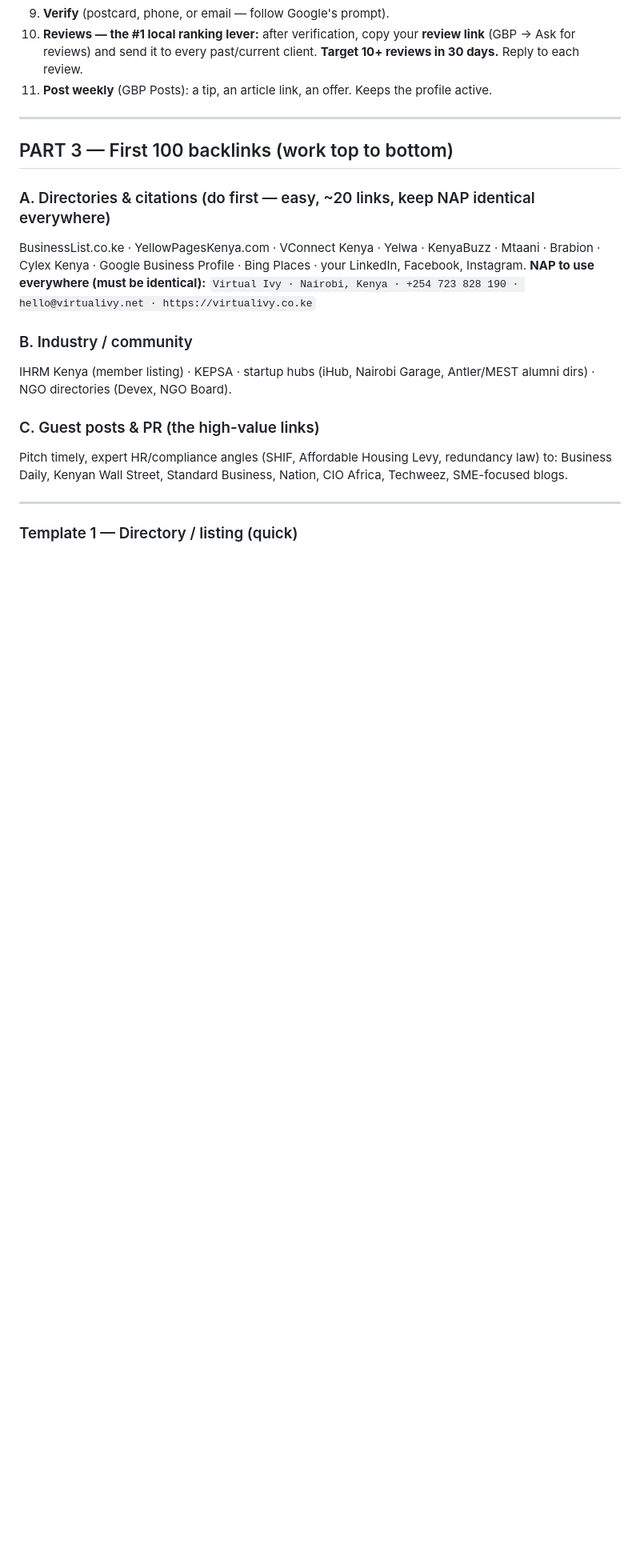
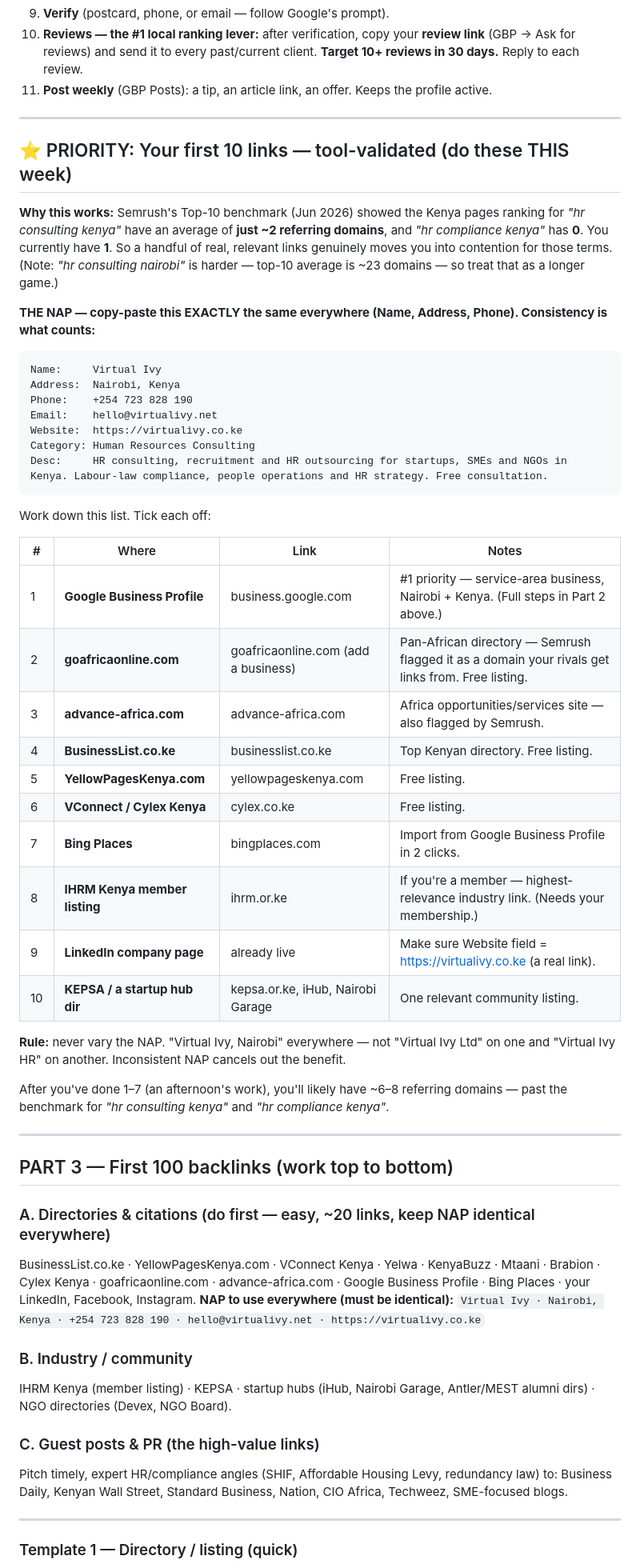
Before and after one commit to Chamia/virtualivy-website, a Markdown page: docs/SEO-PLAYBOOK.md, the part around one of its changes. Shown at 80% size. Drawn GitHub-style; blank space fills up the shorter version.

Commit message:
Playbook: tool-validated first-10 links priority list + exact NAP, refresh status

````diff
--- a/docs/SEO-PLAYBOOK.md
+++ b/docs/SEO-PLAYBOOK.md
@@ -53,10 +53,46 @@ Go to **business.google.com → "Manage now"**.
 
 ---
 
+## ⭐ PRIORITY: Your first 10 links — tool-validated (do these THIS week)
+
+**Why this works:** Semrush's Top-10 benchmark (Jun 2026) showed the Kenya pages ranking for *"hr consulting kenya"* have an average of **just ~2 referring domains**, and *"hr compliance kenya"* has **0**. You currently have **1**. So a handful of real, relevant links genuinely moves you into contention for those terms. (Note: *"hr consulting nairobi"* is harder — top-10 average is ~23 domains — so treat that as a longer game.)
+
+**THE NAP — copy-paste this EXACTLY the same everywhere (Name, Address, Phone). Consistency is what counts:**
+```
+Name:     Virtual Ivy
+Address:  Nairobi, Kenya
+Phone:    +254 723 828 190
+Email:    hello@virtualivy.net
+Website:  https://virtualivy.co.ke
+Category: Human Resources Consulting
+Desc:     HR consulting, recruitment and HR outsourcing for startups, SMEs and NGOs in Kenya. Labour-law compliance, people operations and HR strategy. Free consultation.
+```
+
+Work down this list. Tick each off:
+
+| # | Where | Link | Notes |
+|---|-------|------|-------|
+| 1 | **Google Business Profile** | business.google.com | #1 priority — service-area business, Nairobi + Kenya. (Full steps in Part 2 above.) |
+| 2 | **goafricaonline.com** | goafricaonline.com (add a business) | Pan-African directory — Semrush flagged it as a domain your rivals get links from. Free listing. |
+| 3 | **advance-africa.com** | advance-africa.com | Africa opportunities/services site — also flagged by Semrush. |
+| 4 | **BusinessList.co.ke** | businesslist.co.ke | Top Kenyan directory. Free listing. |
+| 5 | **YellowPagesKenya.com** | yellowpageskenya.com | Free listing. |
+| 6 | **VConnect / Cylex Kenya** | cylex.co.ke | Free listing. |
+| 7 | **Bing Places** | bingplaces.com | Import from Google Business Profile in 2 clicks. |
+| 8 | **IHRM Kenya member listing** | ihrm.or.ke | If you're a member — highest-relevance industry link. (Needs your membership.) |
+| 9 | **LinkedIn company page** | already live | Make sure Website field = https://virtualivy.co.ke (a real link). |
+| 10 | **KEPSA / a startup hub dir** | kepsa.or.ke, iHub, Nairobi Garage | One relevant community listing. |
+
+**Rule:** never vary the NAP. "Virtual Ivy, Nairobi" everywhere — not "Virtual Ivy Ltd" on one and "Virtual Ivy HR" on another. Inconsistent NAP cancels out the benefit.
+
+After you've done 1–7 (an afternoon's work), you'll likely have ~6–8 referring domains — past the benchmark for *"hr consulting kenya"* and *"hr compliance kenya"*.
+
+---
+
 ## PART 3 — First 100 backlinks (work top to bottom)
 
 ### A. Directories & citations (do first — easy, ~20 links, keep NAP identical everywhere)
-BusinessList.co.ke · YellowPagesKenya.com · VConnect Kenya · Yelwa · KenyaBuzz · Mtaani · Brabion · Cylex Kenya · Google Business Profile · Bing Places · your LinkedIn, Facebook, Instagram.
+BusinessList.co.ke · YellowPagesKenya.com · VConnect Kenya · Yelwa · KenyaBuzz · Mtaani · Brabion · Cylex Kenya · goafricaonline.com · advance-africa.com · Google Business Profile · Bing Places · your LinkedIn, Facebook, Instagram.
 **NAP to use everywhere (must be identical):**
 `Virtual Ivy · Nairobi, Kenya · +254 723 828 190 · hello@virtualivy.net · https://virtualivy.co.ke`
 
````
Also changed, not shown: other parts of docs/SEO-PLAYBOOK.md (+1 -1 lines).
